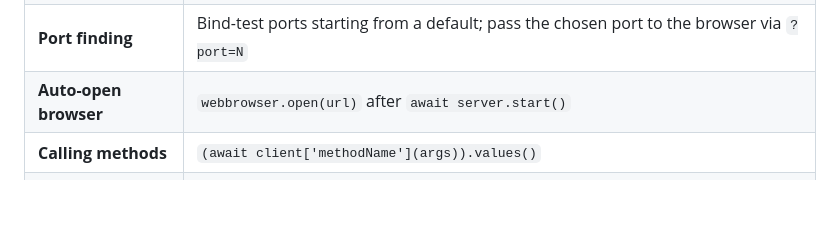
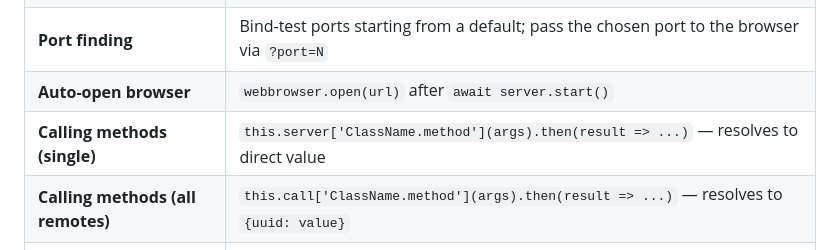
Before and after one commit to flatmax/jrpc-oo, a Markdown page: jrpc-oo.md, the part around one of its changes. GitHub-like rendering; blank space fills up the shorter version.

```diff
--- a/jrpc-oo.md
+++ b/jrpc-oo.md
@@ -337,6 +496,7 @@ import { JRPCClient } from '@flatmax/jrpc-oo/jrpc-client.js';
 | **Browser client** | Extend `JRPCClient`, register as custom element, set `serverURI`, append to DOM |
 | **Port finding** | Bind-test ports starting from a default; pass the chosen port to the browser via `?port=N` |
 | **Auto-open browser** | `webbrowser.open(url)` after `await server.start()` |
-| **Calling methods** | `(await client['methodName'](args)).values()` |
+| **Calling methods (single)** | `this.server['ClassName.method'](args).then(result => ...)` — resolves to direct value |
+| **Calling methods (all remotes)** | `this.call['ClassName.method'](args).then(result => ...)` — resolves to `{uuid: value}` |
 | **Lifecycle** | `setupDone()` = connected and ready; `remoteDisconnected(uuid)` = server gone |
 | **Keep alive** | `await asyncio.Event().wait()` after starting the server; handle `SIGINT`/`SIGTERM` for clean shutdown |
```
Also changed, not shown: other parts of jrpc-oo.md (+159 -0 lines).
